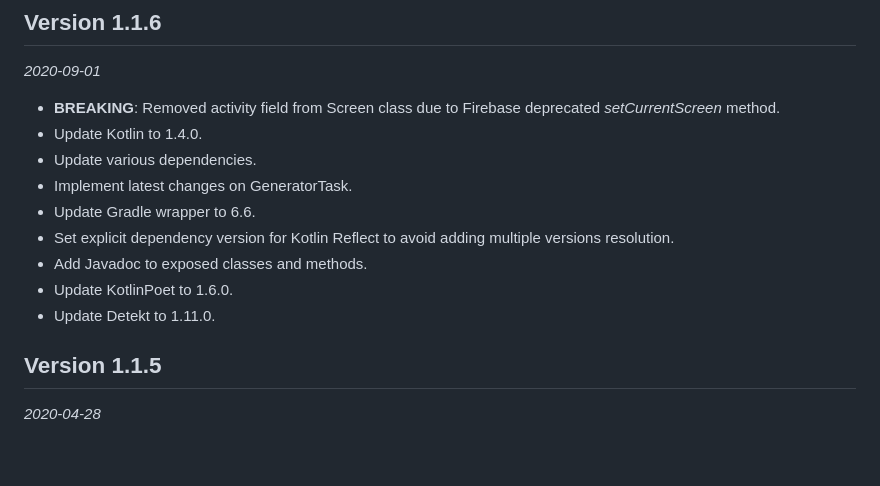
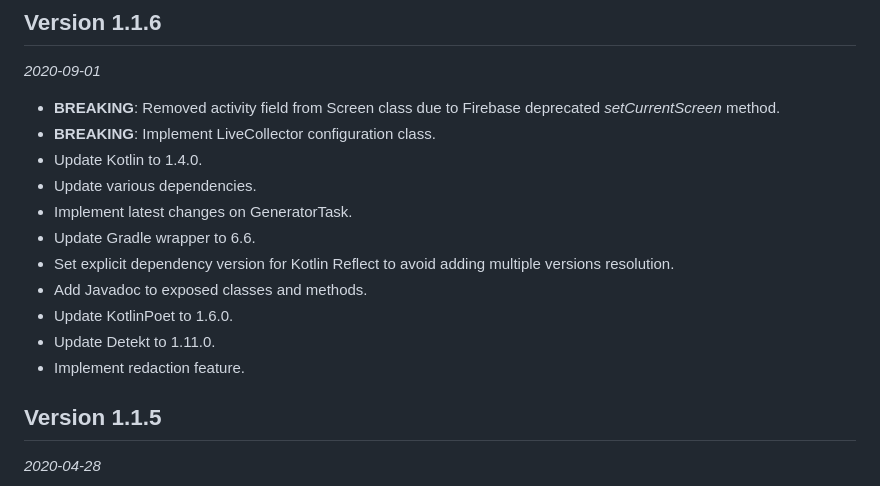
Before and after one commit to infinum/android-collar, a Markdown page: CHANGELOG.md, the part around the change. Drawn GitHub-style; blank space fills up the shorter version.

```diff
--- a/CHANGELOG.md
+++ b/CHANGELOG.md
@@ -6,6 +6,7 @@ Change Log
 _2020-09-01_
 
  * **BREAKING**: Removed activity field from Screen class due to Firebase deprecated _setCurrentScreen_ method.
+ * **BREAKING**: Implement LiveCollector configuration class.
  * Update Kotlin to 1.4.0.
  * Update various dependencies.
  * Implement latest changes on GeneratorTask.
@@ -14,6 +15,7 @@ _2020-09-01_
  * Add Javadoc to exposed classes and methods.
  * Update KotlinPoet to 1.6.0.
  * Update Detekt to 1.11.0.
+ * Implement redaction feature.
 
 ## Version 1.1.5
 
```
Also changed, not shown: README.md (+20 -8 lines), in_app_notification.jpg (added), notification.jpg, redacted_notification.jpg (added), redacted_ui.jpg (added), ui.jpg.
